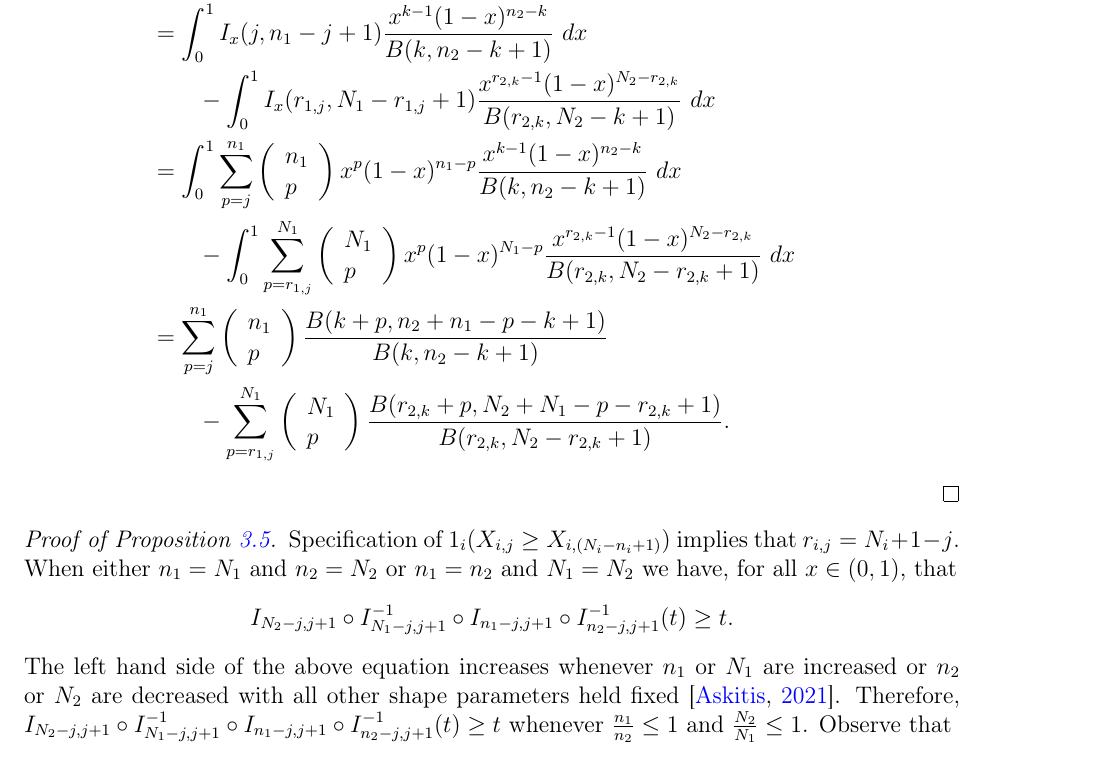
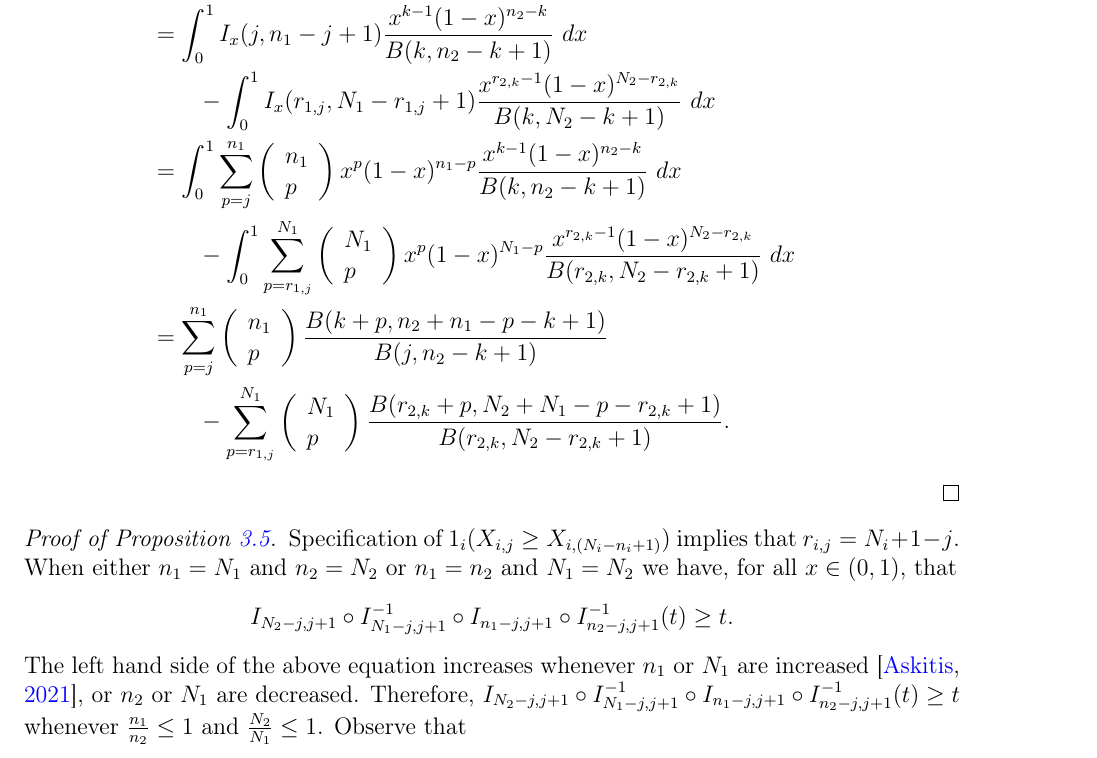
Before and after one commit to DEck13/full_house_model, a LaTeX paper (eck2023draft.tex): part of page 21 of 26, cut so that both start at the same text. Compiled offline with pdfLaTeX.

Commit message:
Add files via upload

```diff
--- a/eck2023draft.tex
+++ b/eck2023draft.tex
@@ -1,6 +1,6 @@
 \documentclass[12pt]{article}
 \usepackage{xr-hyper}
-\externaldocument{/Users/shenyan3/Documents/full_house_model/supplement}
+\externaldocument{supplement}
 \usepackage{hyperref}
 \usepackage[english]{babel}
 \usepackage{graphicx}
@@ -751,7 +751,7 @@ Thus,
 &\int_0^1 \left\{I_{j, n_1-j+1} \circ I_{k, n_2-k+1}^{-1}(t) - I_{ r_{1,j}, N_1- r_{1,j}+1} \circ I_{ r_{2,k}, N_2- r_{2,k}+1}^{-1}(t)\right\}^+\ dt \\
 	&\qquad= \int_0^1 I_{j, n_1-j+1}(x) \ dI_{k, n_2-k+1}(x)- \int_0^1I_{ r_{1,j}, N_1- r_{1,j}+1}(x) \ dI_{ r_{2,k}, N_2- r_{2,k}+1}(x)\\
 	&\qquad= \int_0^1 I_x(j, n_1 -j+1) \frac{x^{k-1}(1-x)^{n_2-k}}{B(k, n_2-k+1)} \ dx \\
-	&\qquad\qquad- \int_0^1 I_x(r_{1,j}, N_1-r_{1,j}+1) \frac{x^{r_{2,k}-1}(1-x)^{N_2-r_{2,k}}}{B(r_{2,k}, N_2-k+1)} \ dx\\
+	&\qquad\qquad- \int_0^1 I_x(r_{1,j}, N_1-r_{1,j}+1) \frac{x^{r_{2,k}-1}(1-x)^{N_2-r_{2,k}}}{B(k, N_2-k+1)} \ dx\\
 	&\qquad =\int_0^1 \sum_{p=j}^{n_1}\left(\begin{array}{l}
 n_1 \\
 p
@@ -763,7 +763,7 @@ p
 &\qquad = \sum_{p=j}^{n_1}\left(\begin{array}{l}
 n_1 \\
 p
-\end{array}\right)\frac{B(k+p, n_2+n_1-p-k+1)}{B(k, n_2-k+1)} \\
+\end{array}\right)\frac{B(k+p, n_2+n_1-p-k+1)}{B(j, n_2-k+1)} \\
 &\qquad\qquad - \sum_{p=r_{1,j}}^{N_1}\left(\begin{array}{l}
 N_1 \\
 p
@@ -778,7 +778,7 @@ Specification of $1_i(X_{i,j} \geq X_{i,(N_i - n_i + 1)})$ implies that $r_{i,j}
 $$
   I_{N_2-j,j+1} \circ I_{N_1-j,j+1}^{-1} \circ I_{n_1-j,j+1} \circ I_{n_2-j,j+1}^{-1} (t) \geq t.
 $$
-The left hand side of the above equation increases whenever $n_1$ or $N_1$ are increased or $n_2$ or $N_2$ are decreased with all other shape parameters held fixed \citep{askitis2021logarithmic}. Therefore,
+The left hand side of the above equation increases whenever $n_1$ or $N_1$ are increased \citep{askitis2021logarithmic}, or $n_2$ or $N_1$ are decreased. Therefore,
 $
   I_{N_2-j,j+1} \circ I_{N_1-j,j+1}^{-1} \circ I_{n_1-j,j+1} \circ I_{n_2-j,j+1}^{-1} (t) \geq t
 $
```
Also changed, not shown: supplement.tex (+1 -1 lines), eck2023draft.pdf, supplement.pdf, eck2023draft.tex (5 more changed lines), 2 other files.
